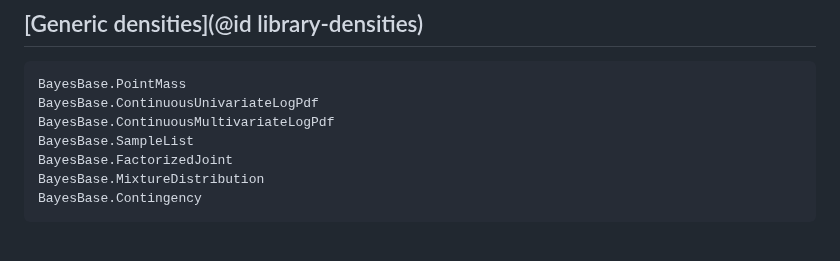
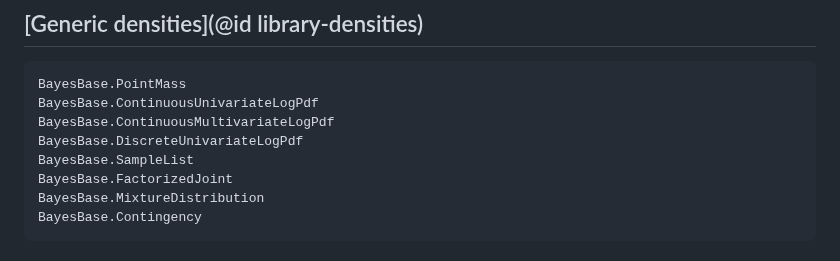
Before and after one commit to ReactiveBayes/BayesBase.jl, a Markdown page: docs/src/index.md, the part around the change. Drawn GitHub-style.

```diff
--- a/docs/src/index.md
+++ b/docs/src/index.md
@@ -24,6 +24,7 @@ Related projects:
 BayesBase.PointMass
 BayesBase.ContinuousUnivariateLogPdf
 BayesBase.ContinuousMultivariateLogPdf
+BayesBase.DiscreteUnivariateLogPdf
 BayesBase.SampleList
 BayesBase.FactorizedJoint
 BayesBase.MixtureDistribution
```
